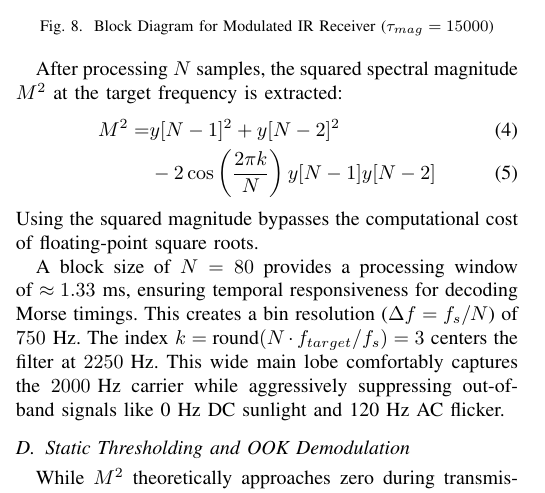
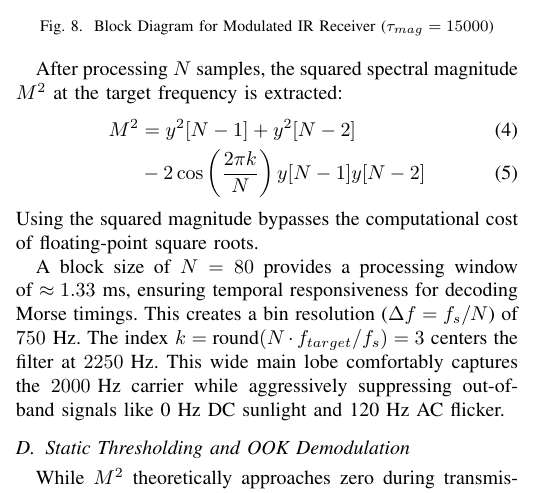
Before and after one commit to gadepall/morse, a LaTeX paper (main.tex): part of one column of page 4 of 5, cut so that both start at the same text. Compiled offline with pdfLaTeX.

Commit message:
Made changes.

```diff
--- a/main.tex
+++ b/main.tex
@@ -543,7 +543,7 @@ where $y[-1] = y[-2] = 0$.
 
 After processing $N$ samples, the squared spectral magnitude $M^2$ at the target frequency is extracted:
 \begin{align}
-    M^2 = &y[N-1]^2 + y[N-2]^2 \\
+    M^2 &= y^2[N-1] + y^2[N-2] \\
 	&- 2 \cos\left(\frac{2\pi k}{N}\right) y[N-1] y[N-2]
 \end{align}
 Using the squared magnitude bypasses the computational cost of floating-point square roots.
```
Also changed, not shown: main.pdf, 1 other file.
